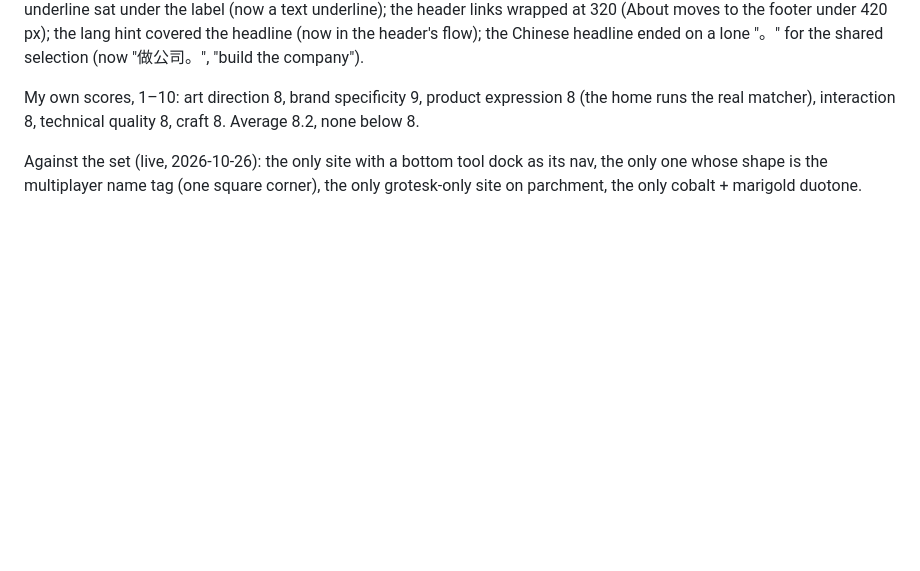
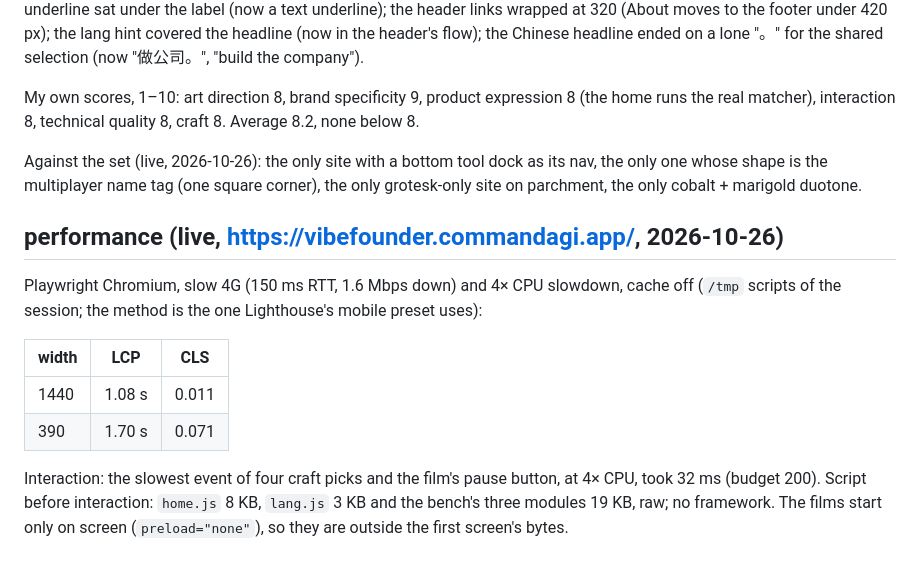
Before and after one commit to CommandAGI/site-vibefounder, a Markdown page: redesign/NOTES.md, the part around the change. Rendered like a GitHub page; blank space fills up the shorter version.

Commit message:
redesign/NOTES.md: the live performance measured
Co-Authored-By: Claude Opus 5.5 <noreply@anthropic.com>

```diff
--- a/redesign/NOTES.md
+++ b/redesign/NOTES.md
@@ -51,3 +51,17 @@ interaction 8, technical quality 8, craft 8. Average 8.2, none below 8.
 
 Against the set (live, 2026-10-26): the only site with a bottom tool dock as its nav, the only one whose shape is the
 multiplayer name tag (one square corner), the only grotesk-only site on parchment, the only cobalt + marigold duotone.
+
+## performance (live, https://vibefounder.commandagi.app/, 2026-10-26)
+
+Playwright Chromium, slow 4G (150 ms RTT, 1.6 Mbps down) and 4× CPU slowdown, cache off (`/tmp` scripts of the
+session; the method is the one Lighthouse's mobile preset uses):
+
+| width | LCP | CLS |
+|---|---|---|
+| 1440 | 1.08 s | 0.011 |
+| 390 | 1.70 s | 0.071 |
+
+Interaction: the slowest event of four craft picks and the film's pause button, at 4× CPU, took 32 ms (budget 200).
+Script before interaction: `home.js` 8 KB, `lang.js` 3 KB and the bench's three modules 19 KB, raw; no framework.
+The films start only on screen (`preload="none"`), so they are outside the first screen's bytes.
```
